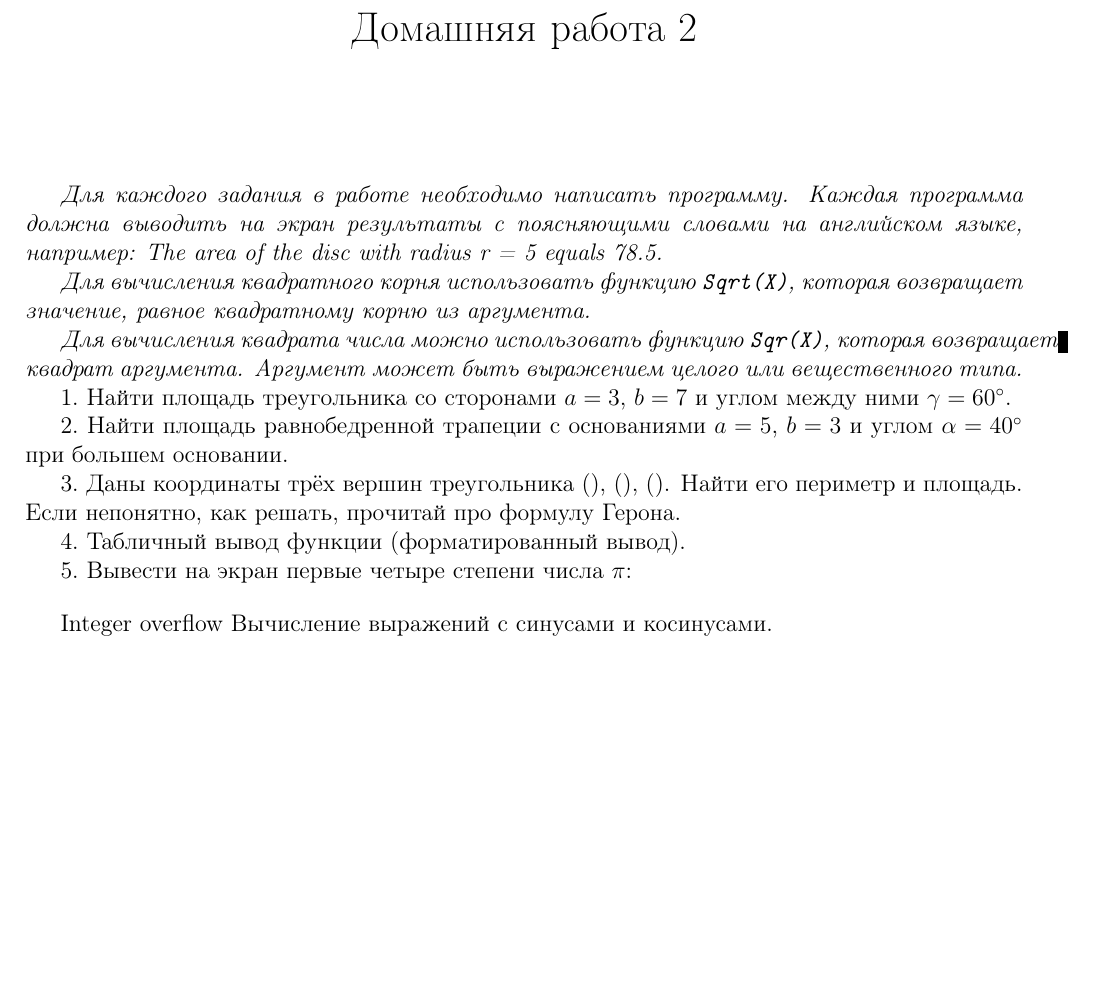
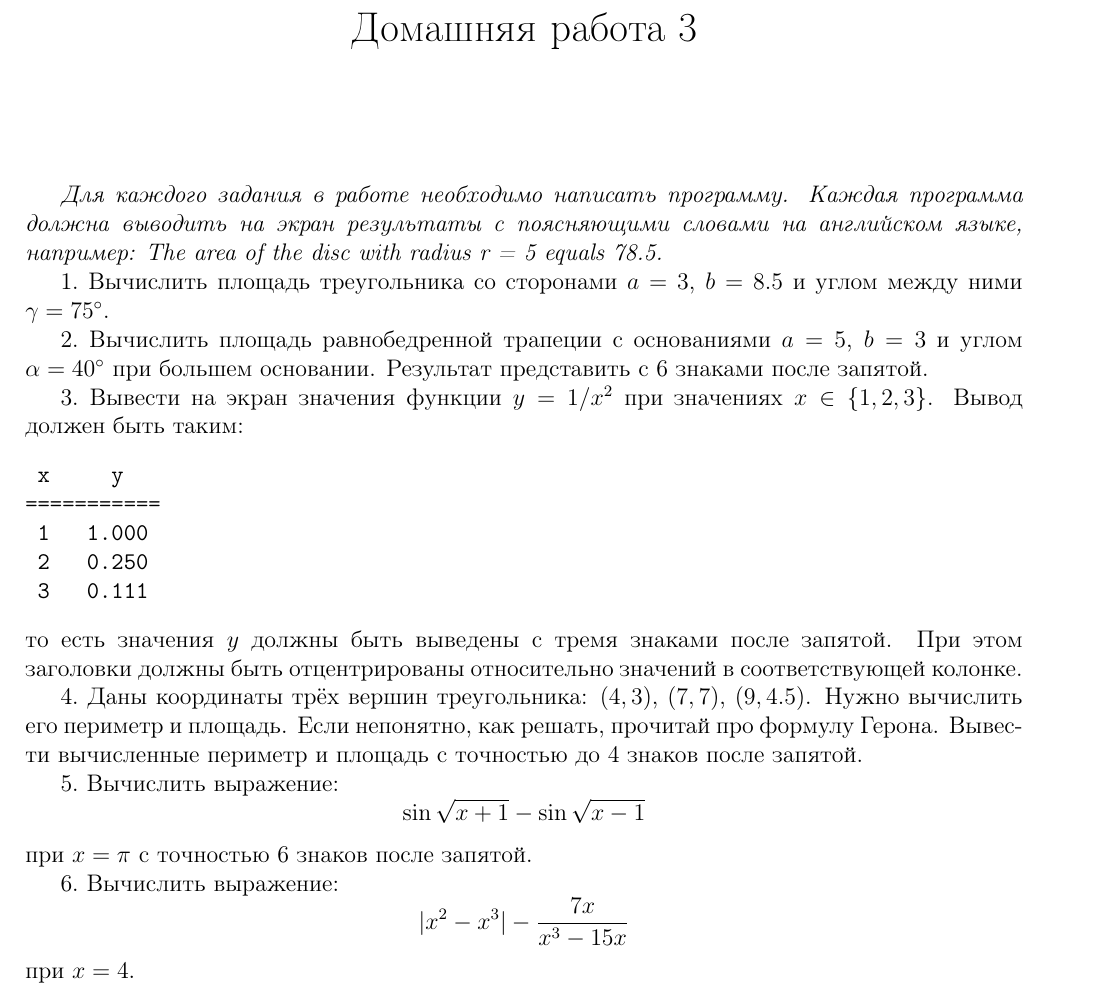
Before and after one commit to dmitry-kabanov/teaching-programming, a LaTeX problem sheet (lesson3/hw3.tex): part of the page, cut so that both start at the same text, the shorter picture padded with empty space. Compiled offline with pdfLaTeX.

Commit message:
Finish homework 3.

```diff
--- a/lesson3/hw3.tex
+++ b/lesson3/hw3.tex
@@ -2,9 +2,10 @@
 \usepackage[utf8x]{inputenc}
 \usepackage[T1,T2A]{fontenc}
 \usepackage[margin=2cm]{geometry}
-\usepackage{listings}
+\usepackage[final]{listings}
+\usepackage{fancyvrb}
 
-\title{Домашняя работа 2}
+\title{Домашняя работа 3}
 \date{}
 \begin{document}
 \maketitle{}
@@ -14,32 +15,40 @@
     английском языке, например: The area of the disc with radius r = 5 equals
     78.5.}
 
-\emph{Для вычисления квадратного корня использовать функцию \texttt{Sqrt(X)},
-    которая возвращает значение, равное квадратному корню из аргумента.}
+1.\ Вычислить площадь треугольника со сторонами $ a = 3 $, $ b = 8.5 $ и~углом
+между ними $ \gamma = 75^{\circ} $.
 
-\emph{Для вычисления квадрата числа можно использовать функцию \texttt{Sqr(X)},
-    которая возвращает квадрат аргумента. Аргумент может быть выражением целого
-    или вещественного типа.}
+2.\ Вычислить площадь равнобедренной трапеции с основаниями $ a = 5 $, $ b = 3
+$ и~углом $ \alpha = 40^{\circ} $ при большем основании. Результат представить
+с 6 знаками после запятой.
 
-1.\ Найти площадь треугольника со сторонами $ a = 3 $, $ b = 7 $ и углом между
-ними $ \gamma = 60^{\circ} $.
+3.\ Вывести на экран значения функции $ y = 1 / x^2 $ при значениях $ x \in
+\{1, 2, 3\} $. Вывод должен быть таким:
+\begin{Verbatim}[fontfamily=tt]
+ x     y
+===========
+ 1   1.000
+ 2   0.250
+ 3   0.111
+\end{Verbatim}
+то есть значения $ y $ должны быть выведены с~тремя знаками после запятой. При
+этом заголовки должны быть отцентрированы относительно значений
+в~соответствующей колонке.
 
-2.\ Найти площадь равнобедренной трапеции с основаниями $ a = 5 $, $ b = 3 $ и
-углом $ \alpha = 40^{\circ} $ при большем основании.
+4.\ Даны координаты трёх вершин треугольника: $ (4, 3) $, $ (7, 7) $, $ (9,
+4.5) $. Нужно вычислить его пери\-метр и~площадь. Если непонятно, как решать,
+прочитай про формулу Герона. Вывес\-ти вы\-чис\-лен\-ные периметр и~площадь
+с~точностью до 4~знаков после запятой.
 
-3.\ Даны координаты трёх вершин треугольника $ () $, $ () $, $ () $. Найти его
-периметр и площадь. Если непонятно, как решать, прочитай про формулу Герона.
+5.\ Вычислить выражение:
+\[
+    \sin{\sqrt{x + 1}} - \sin{\sqrt{x - 1}}
+\]
+при $ x = \pi $ с~точностью 6~знаков после запятой.
 
-4.\ Табличный вывод функции (форматированный вывод).
-
-5.\ Вывести на экран первые четыре степени числа $ \pi $:
-\begin{lstlisting}
-PI: <some value>
-PI^2: <some value 2>
-PI^3: <some value 3>
-PI^4: <some value 4>
-\end{lstlisting}
-
-Integer overflow
-Вычисление выражений с синусами и косинусами.
+6.\ Вычислить выражение:
+\[
+    |x^2 - x^3| - \frac{7x}{x^3-15x}
+\]
+при $ x = 4 $.
 \end{document}
```
